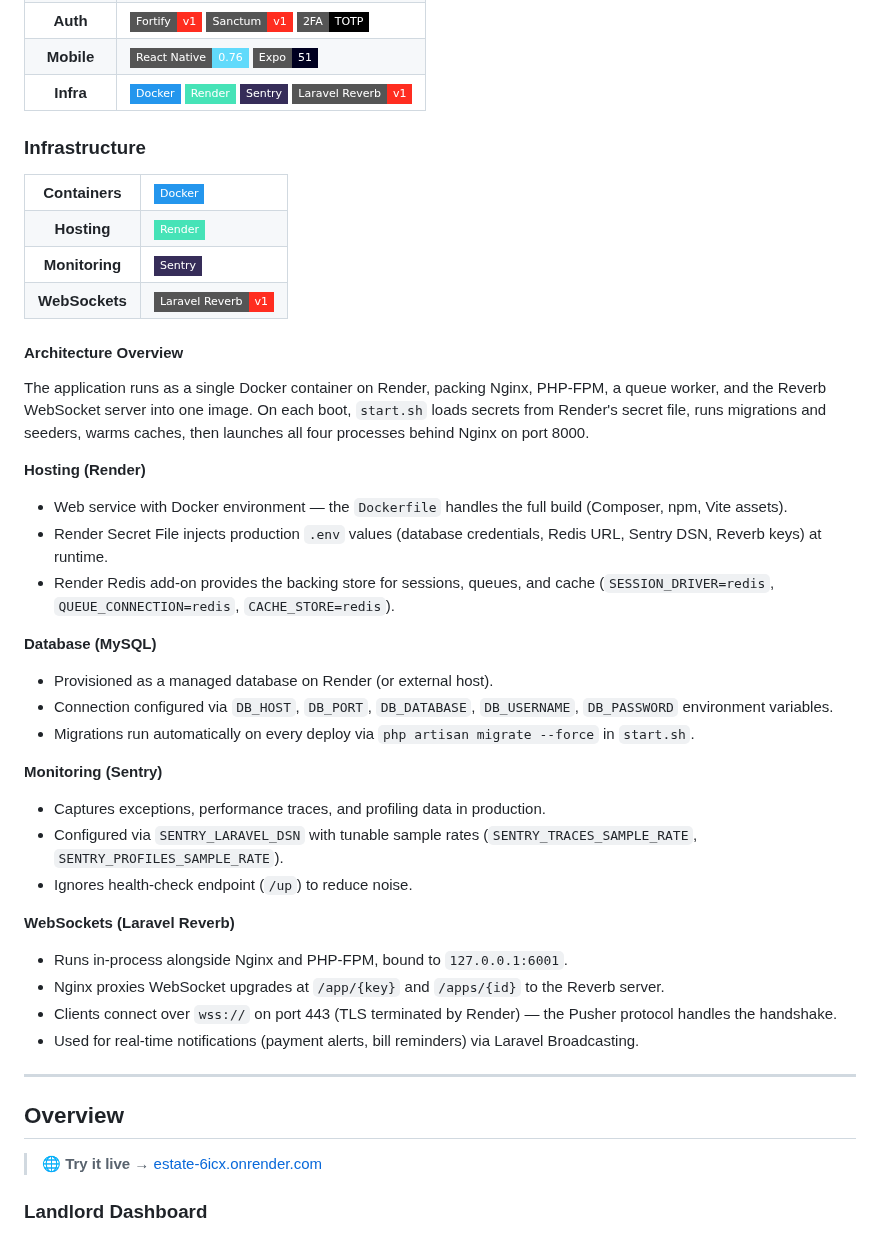
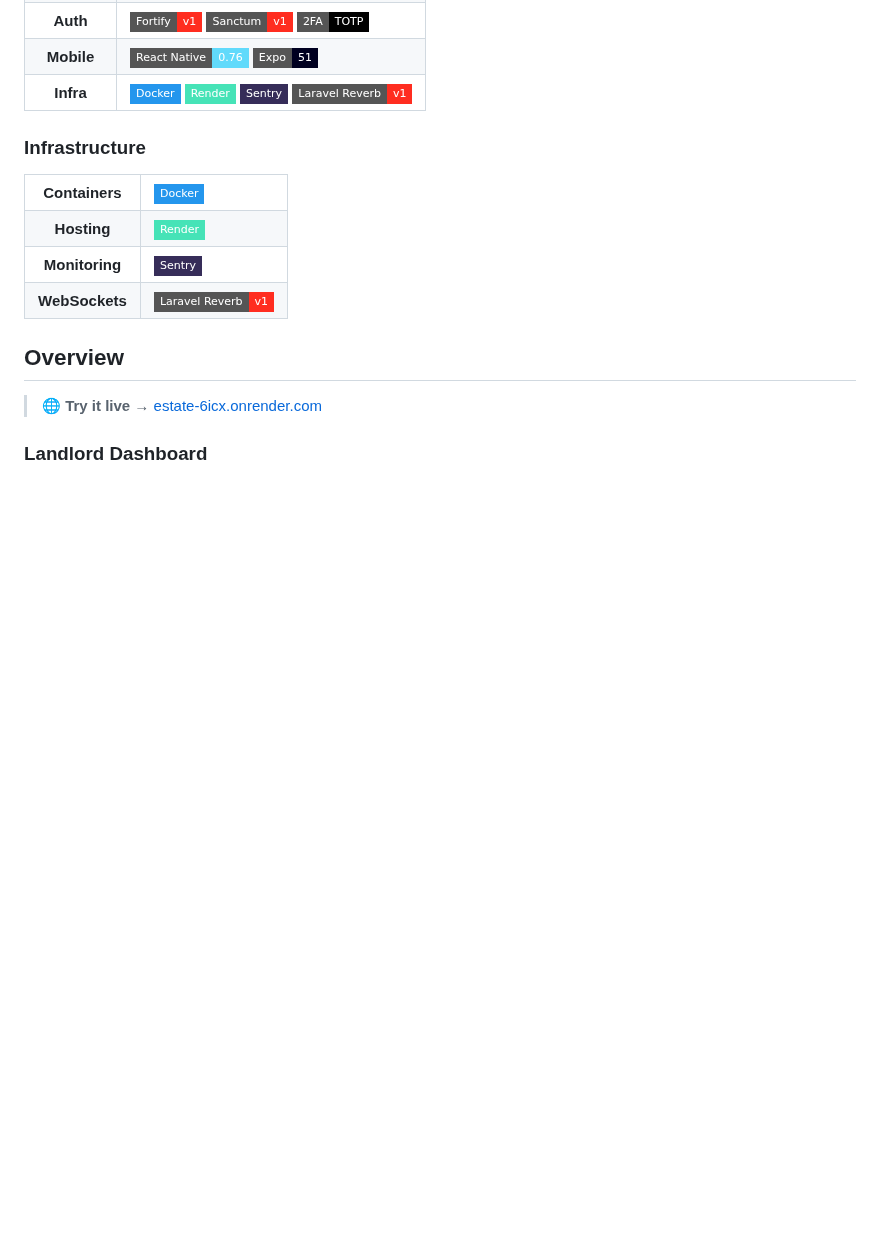
Before and after one commit to luisosena/estate, a Markdown page: README.md, the part around the change. Rendered like a GitHub page; badges without logos; blank space fills up the shorter version.

Commit message:
docs(README): edit README.md

```diff
--- a/README.md
+++ b/README.md
@@ -111,32 +111,6 @@ Managing rental properties still means juggling spreadsheets, chasing payments o
   </tr>
 </table>
 
-#### Architecture Overview
-
-The application runs as a single Docker container on Render, packing Nginx, PHP-FPM, a queue worker, and the Reverb WebSocket server into one image. On each boot, `start.sh` loads secrets from Render's secret file, runs migrations and seeders, warms caches, then launches all four processes behind Nginx on port 8000.
-
-**Hosting (Render)**
-- Web service with Docker environment — the `Dockerfile` handles the full build (Composer, npm, Vite assets).
-- Render Secret File injects production `.env` values (database credentials, Redis URL, Sentry DSN, Reverb keys) at runtime.
-- Render Redis add-on provides the backing store for sessions, queues, and cache (`SESSION_DRIVER=redis`, `QUEUE_CONNECTION=redis`, `CACHE_STORE=redis`).
-
-**Database (MySQL)**
-- Provisioned as a managed database on Render (or external host).
-- Connection configured via `DB_HOST`, `DB_PORT`, `DB_DATABASE`, `DB_USERNAME`, `DB_PASSWORD` environment variables.
-- Migrations run automatically on every deploy via `php artisan migrate --force` in `start.sh`.
-
-**Monitoring (Sentry)**
-- Captures exceptions, performance traces, and profiling data in production.
-- Configured via `SENTRY_LARAVEL_DSN` with tunable sample rates (`SENTRY_TRACES_SAMPLE_RATE`, `SENTRY_PROFILES_SAMPLE_RATE`).
-- Ignores health-check endpoint (`/up`) to reduce noise.
-
-**WebSockets (Laravel Reverb)**
-- Runs in-process alongside Nginx and PHP-FPM, bound to `127.0.0.1:6001`.
-- Nginx proxies WebSocket upgrades at `/app/{key}` and `/apps/{id}` to the Reverb server.
-- Clients connect over `wss://` on port 443 (TLS terminated by Render) — the Pusher protocol handles the handshake.
-- Used for real-time notifications (payment alerts, bill reminders) via Laravel Broadcasting.
-
----
 
 ## Overview
 
```
